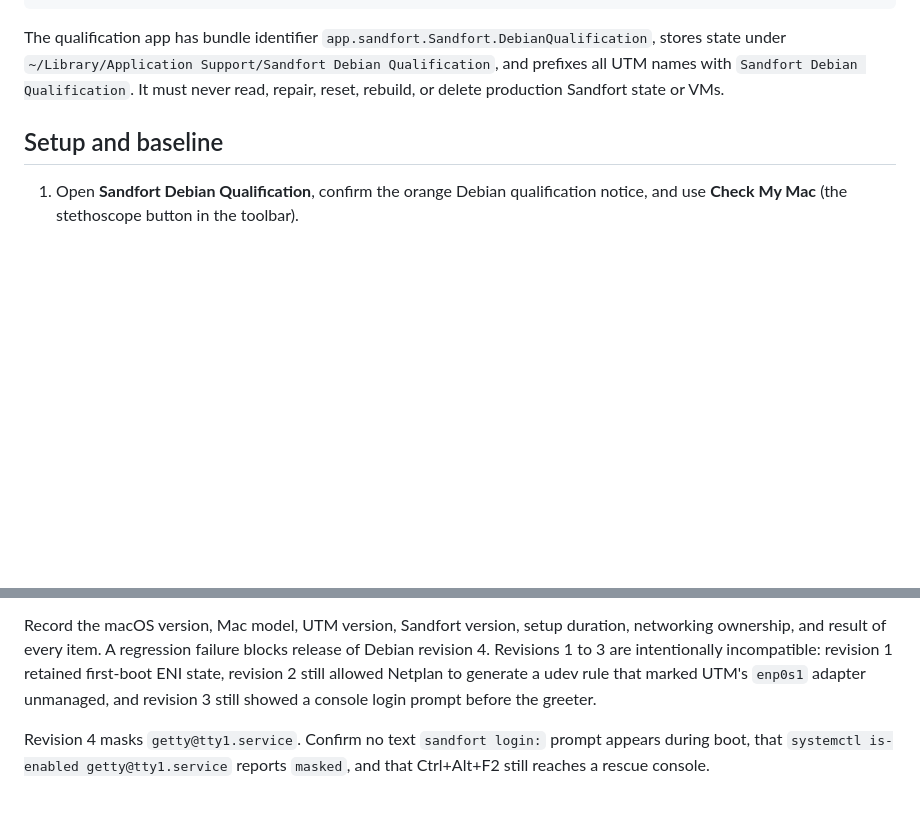
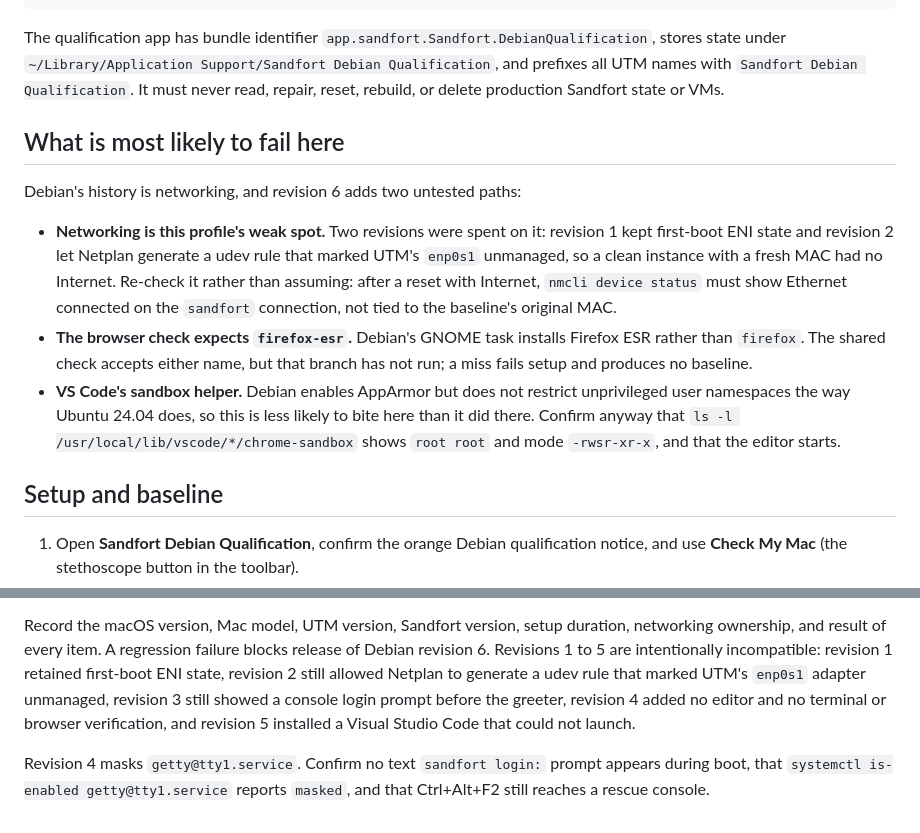
Before and after one commit to shaztechio/sandfort, a Markdown page: docs/debian-qualification.md, 2 parts joined by grey strips. GitHub-like rendering; blank space fills up the shorter version.

Commit message:
Record Fedora as verified and refresh the Debian matrix
Fedora revision 4 is confirmed in UTM by the maintainer.

The Debian matrix still described revision 4 as the one under test and listed
only revisions 1 to 3 as incompatible; it is now revision 6, and revisions 4 and
5 are incompatible too, the latter because its Visual Studio Code could not
launch.

It also now leads with what is most likely to fail. Networking is this profile's
weak spot: two revisions were spent on first-boot ENI state and on Netplan
generating a udev rule that marked UTM's enp0s1 unmanaged, so a clean instance
with a fresh MAC had no Internet. That deserves rechecking rather than assuming.
The browser check also expects firefox-esr, a branch that has not run, and a
miss there fails setup and produces no baseline.

Co-Authored-By: Claude Opus 5 <noreply@anthropic.com>

```diff
--- a/docs/debian-qualification.md
+++ b/docs/debian-qualification.md
@@ -13,6 +13,25 @@ The qualification app has bundle identifier
 `~/Library/Application Support/Sandfort Debian Qualification`, and prefixes all
 UTM names with `Sandfort Debian Qualification`. It must never read, repair,
 reset, rebuild, or delete production Sandfort state or VMs.
+
+## What is most likely to fail here
+
+Debian's history is networking, and revision 6 adds two untested paths:
+
+- **Networking is this profile's weak spot.** Two revisions were spent on it:
+  revision 1 kept first-boot ENI state and revision 2 let Netplan generate a udev
+  rule that marked UTM's `enp0s1` unmanaged, so a clean instance with a fresh MAC
+  had no Internet. Re-check it rather than assuming: after a reset with Internet,
+  `nmcli device status` must show Ethernet connected on the `sandfort`
+  connection, not tied to the baseline's original MAC.
+- **The browser check expects `firefox-esr`.** Debian's GNOME task installs
+  Firefox ESR rather than `firefox`. The shared check accepts either name, but
+  that branch has not run; a miss fails setup and produces no baseline.
+- **VS Code's sandbox helper.** Debian enables AppArmor but does not restrict
+  unprivileged user namespaces the way Ubuntu 24.04 does, so this is less likely
+  to bite here than it did there. Confirm anyway that
+  `ls -l /usr/local/lib/vscode/*/chrome-sandbox` shows `root root` and mode
+  `-rwsr-xr-x`, and that the editor starts.
 
 ## Setup and baseline
 
@@ -82,10 +101,12 @@ without this evidence.
 
 Record the macOS version, Mac model, UTM version, Sandfort version, setup
 duration, networking ownership, and result of every item. A regression failure
-blocks release of Debian revision 4. Revisions 1 to 3 are intentionally
+blocks release of Debian revision 6. Revisions 1 to 5 are intentionally
 incompatible: revision 1 retained first-boot ENI state, revision 2 still allowed
-Netplan to generate a udev rule that marked UTM's `enp0s1` adapter unmanaged, and
-revision 3 still showed a console login prompt before the greeter.
+Netplan to generate a udev rule that marked UTM's `enp0s1` adapter unmanaged,
+revision 3 still showed a console login prompt before the greeter, revision 4
+added no editor and no terminal or browser verification, and revision 5 installed
+a Visual Studio Code that could not launch.
 
 Revision 4 masks `getty@tty1.service`. Confirm no text `sandfort login:` prompt
 appears during boot, that `systemctl is-enabled getty@tty1.service` reports
```
Also changed, not shown: docs/linux-profile-provenance.md (+2 -2 lines).
